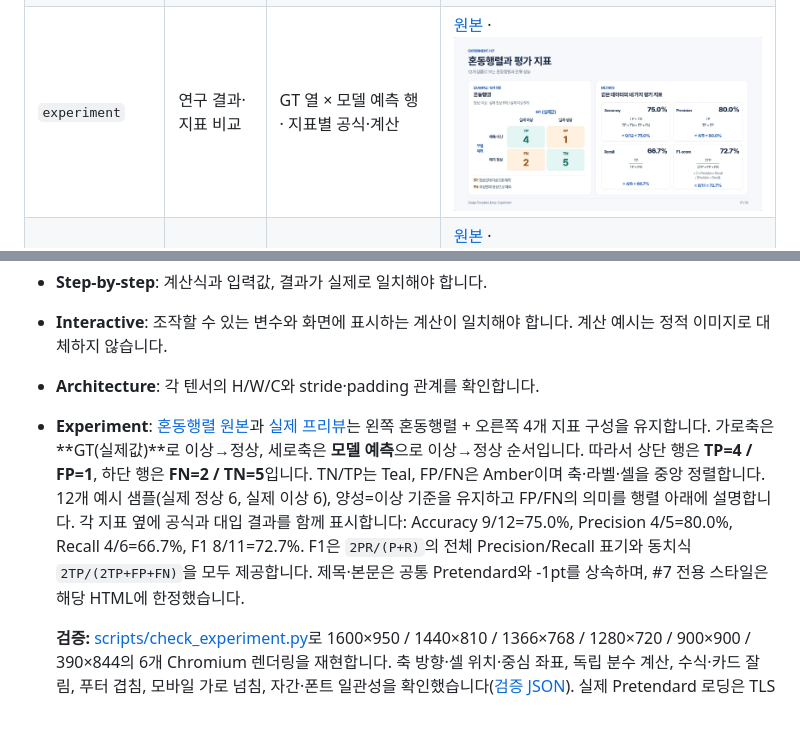
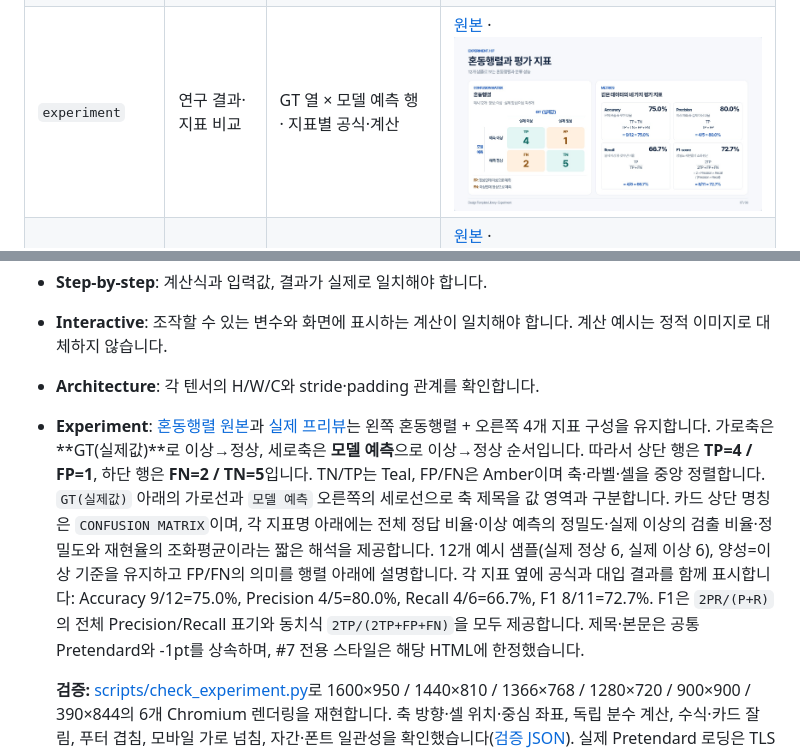
Before and after one commit to sh0427-han/design-template-library, a Markdown page: TEMPLATE_CATALOG.md, 2 parts joined by grey strips. Rendered like a GitHub page; pictures changed too: previews/html-experiment.jpg; blank space fills up the shorter version.

Commit message:
Clarify confusion matrix axes and explain classification metrics

```diff
--- a/TEMPLATE_CATALOG.md
+++ b/TEMPLATE_CATALOG.md
@@ -25,7 +25,7 @@
 - **Step-by-step**: 계산식과 입력값, 결과가 실제로 일치해야 합니다.
 - **Interactive**: 조작할 수 있는 변수와 화면에 표시하는 계산이 일치해야 합니다. 계산 예시는 정적 이미지로 대체하지 않습니다.
 - **Architecture**: 각 텐서의 H/W/C와 stride·padding 관계를 확인합니다.
-- **Experiment**: [혼동행렬 원본](templates/html/experiment.html)과 [실제 프리뷰](previews/html-experiment.jpg)는 왼쪽 혼동행렬 + 오른쪽 4개 지표 구성을 유지합니다. 가로축은 **GT(실제값)**로 이상→정상, 세로축은 **모델 예측**으로 이상→정상 순서입니다. 따라서 상단 행은 **TP=4 / FP=1**, 하단 행은 **FN=2 / TN=5**입니다. TN/TP는 Teal, FP/FN은 Amber이며 축·라벨·셀을 중앙 정렬합니다. 12개 예시 샘플(실제 정상 6, 실제 이상 6), 양성=이상 기준을 유지하고 FP/FN의 의미를 행렬 아래에 설명합니다. 각 지표 옆에 공식과 대입 결과를 함께 표시합니다: Accuracy 9/12=75.0%, Precision 4/5=80.0%, Recall 4/6=66.7%, F1 8/11=72.7%. F1은 `2PR/(P+R)`의 전체 Precision/Recall 표기와 동치식 `2TP/(2TP+FP+FN)`을 모두 제공합니다. 제목·본문은 공통 Pretendard와 -1pt를 상속하며, #7 전용 스타일은 해당 HTML에 한정했습니다.
+- **Experiment**: [혼동행렬 원본](templates/html/experiment.html)과 [실제 프리뷰](previews/html-experiment.jpg)는 왼쪽 혼동행렬 + 오른쪽 4개 지표 구성을 유지합니다. 가로축은 **GT(실제값)**로 이상→정상, 세로축은 **모델 예측**으로 이상→정상 순서입니다. 따라서 상단 행은 **TP=4 / FP=1**, 하단 행은 **FN=2 / TN=5**입니다. TN/TP는 Teal, FP/FN은 Amber이며 축·라벨·셀을 중앙 정렬합니다. `GT(실제값)` 아래의 가로선과 `모델 예측` 오른쪽의 세로선으로 축 제목을 값 영역과 구분합니다. 카드 상단 명칭은 `CONFUSION MATRIX`이며, 각 지표명 아래에는 전체 정답 비율·이상 예측의 정밀도·실제 이상의 검출 비율·정밀도와 재현율의 조화평균이라는 짧은 해석을 제공합니다. 12개 예시 샘플(실제 정상 6, 실제 이상 6), 양성=이상 기준을 유지하고 FP/FN의 의미를 행렬 아래에 설명합니다. 각 지표 옆에 공식과 대입 결과를 함께 표시합니다: Accuracy 9/12=75.0%, Precision 4/5=80.0%, Recall 4/6=66.7%, F1 8/11=72.7%. F1은 `2PR/(P+R)`의 전체 Precision/Recall 표기와 동치식 `2TP/(2TP+FP+FN)`을 모두 제공합니다. 제목·본문은 공통 Pretendard와 -1pt를 상속하며, #7 전용 스타일은 해당 HTML에 한정했습니다.
 
   **검증:** [scripts/check_experiment.py](scripts/check_experiment.py)로 1600×950 / 1440×810 / 1366×768 / 1280×720 / 900×900 / 390×844의 6개 Chromium 렌더링을 재현합니다. 축 방향·셀 위치·중심 좌표, 독립 분수 계산, 수식·카드 잘림, 푸터 겹침, 모바일 가로 넘침, 자간·폰트 일관성을 확인했습니다([검증 JSON](previews/review/experiment-validation.json)). 실제 Pretendard 로딩은 TLS 검증을 거쳐 가져온 원본 CDN 글꼴을 임시 캐시에서 제공해 검증하며 브라우저 신뢰 설정은 변경하지 않습니다. 재사용 시에도 축 순서와 수식의 분모를 새 데이터에 맞게 함께 검산합니다.
 - **Executive Summary**: 숫자보다 의사결정 메시지를 우선합니다. 세 지표를 **하나의 그룹형 세로 막대그래프의 x축**에 나란히 놓고, 각 지표에 기존/개선 막대 2개와 감소율을 표시합니다(월간 점검 120→80건 −33.3%, 평균 처리 시간 45→30분/건 −33.3%, 월말 미처리 20→8건 −60.0%). 막대 위에 실제 값과 단위를 표시하며, 공통 비율축(0·50·100%)은 각 지표의 기존 값을 100%로 정규화합니다. 단위가 다른 원래 수치를 하나의 절대값 축에서 비교하지 않습니다. 기존 카드 내부의 과도한 좌우 여백을 줄이고 비교 그래프 영역을 넓혔으며, 모바일에서도 세 지표의 가로 그룹을 유지합니다. 상단 KPI 요약과 가로 그래프의 중복 표시는 제거했습니다. 1500×950 / 1366×768 / 1280×720 / 900×900 / 390×844 Chromium 검증 완료 ([검증 JSON](previews/review/executive-summary-validation.json)).
```
Also changed, not shown: 3 other files.
